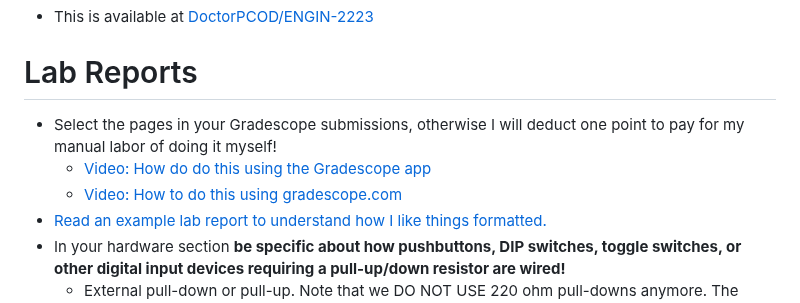
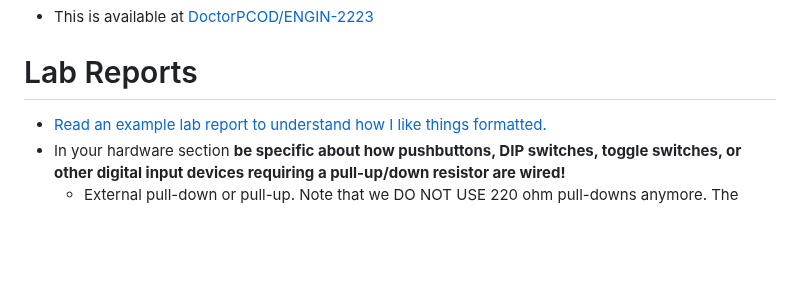
Before and after one commit to DoctorPCOD/DoctorPCOD, a Markdown page: labs/readme.md, the part around the change. Rendered like a GitHub page; blank space fills up the shorter version.

```diff
--- a/labs/readme.md
+++ b/labs/readme.md
@@ -8,9 +8,6 @@
 
 # Lab Reports
 
-- Select the pages in your Gradescope submissions, otherwise I will deduct one point to pay for my manual labor of doing it myself!
-  - [Video: How do do this using the Gradescope app](https://youtu.be/oQ3h4JCz3O4)
-  - [Video: How to do this using gradescope.com](https://youtu.be/LT7-Cjfbgho)
 - [Read an example lab report to understand how I like things formatted.](example_lab_report.md)
 - In your hardware section **be specific about how pushbuttons, DIP switches, toggle switches, or other digital input devices requiring a pull-up/down resistor are wired!**
   - External pull-down or pull-up. Note that we DO NOT USE 220 ohm pull-downs anymore. The ATmega328P requires less current than the TTL chips in digital, hence we use 10k ohm pull-downs now.
```
